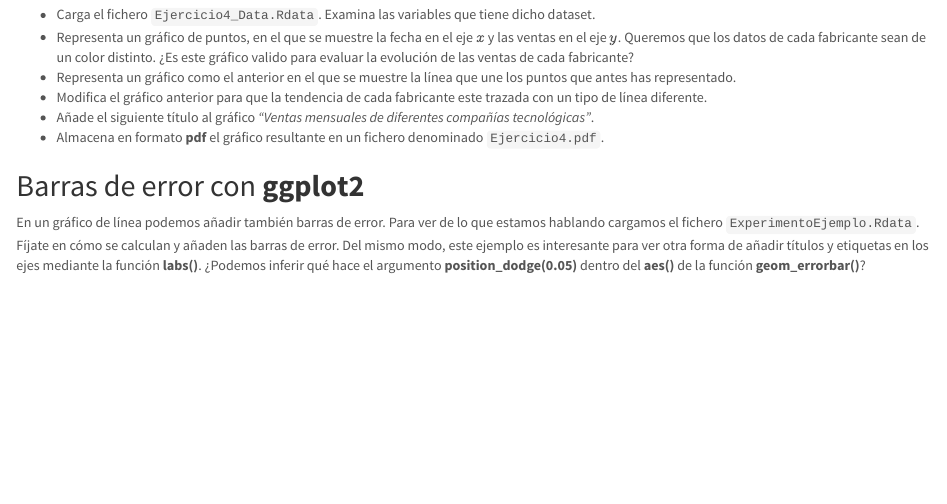
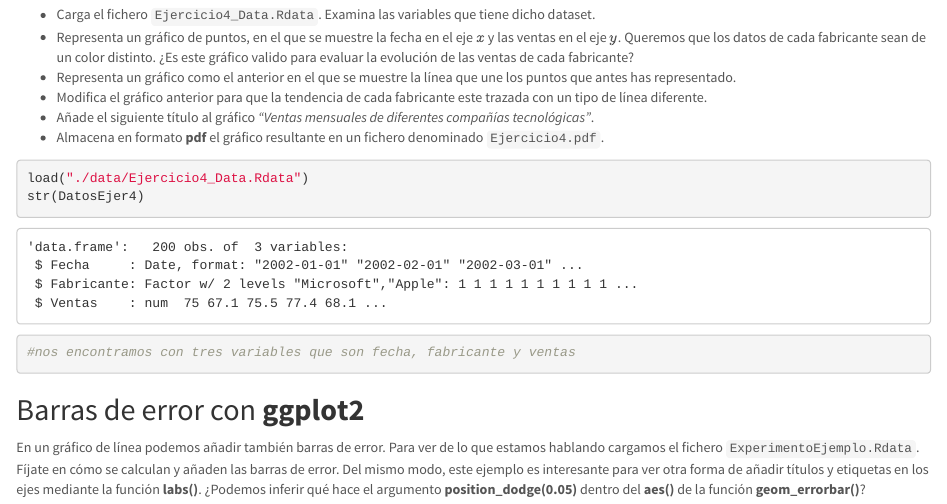
Before and after one commit to aliciaest/Practica2, an R Markdown document (Práctica 2. Visualización de Datos-20220301/Practica2_Visualizacion.Rmd): the page in a window 1100 px wide, from 15770 px down. Rendered offline with R 4.5, knitr and Pandoc, with nearby package versions; code that draws random numbers runs with fixed seeds of ours.

Commit message:
Cargamos el fichero del ejercicio 4 y examinamos sus variables

````diff
--- a/Práctica 2. Visualización de Datos-20220301/Practica2_Visualizacion.Rmd
+++ b/Práctica 2. Visualización de Datos-20220301/Practica2_Visualizacion.Rmd
@@ -267,6 +267,9 @@ ggplot(data=Dosis.Medicina2, aes(x=Dosis, y=Efectividad, group=Complemento)) +
 
 ```{r Solucion ejercicio 4}
 
+load("./data/Ejercicio4_Data.Rdata")
+str(DatosEjer4)
+#nos encontramos con tres variables que son fecha, fabricante y ventas
 ```
 
 ## Barras de error con **ggplot2**
````
